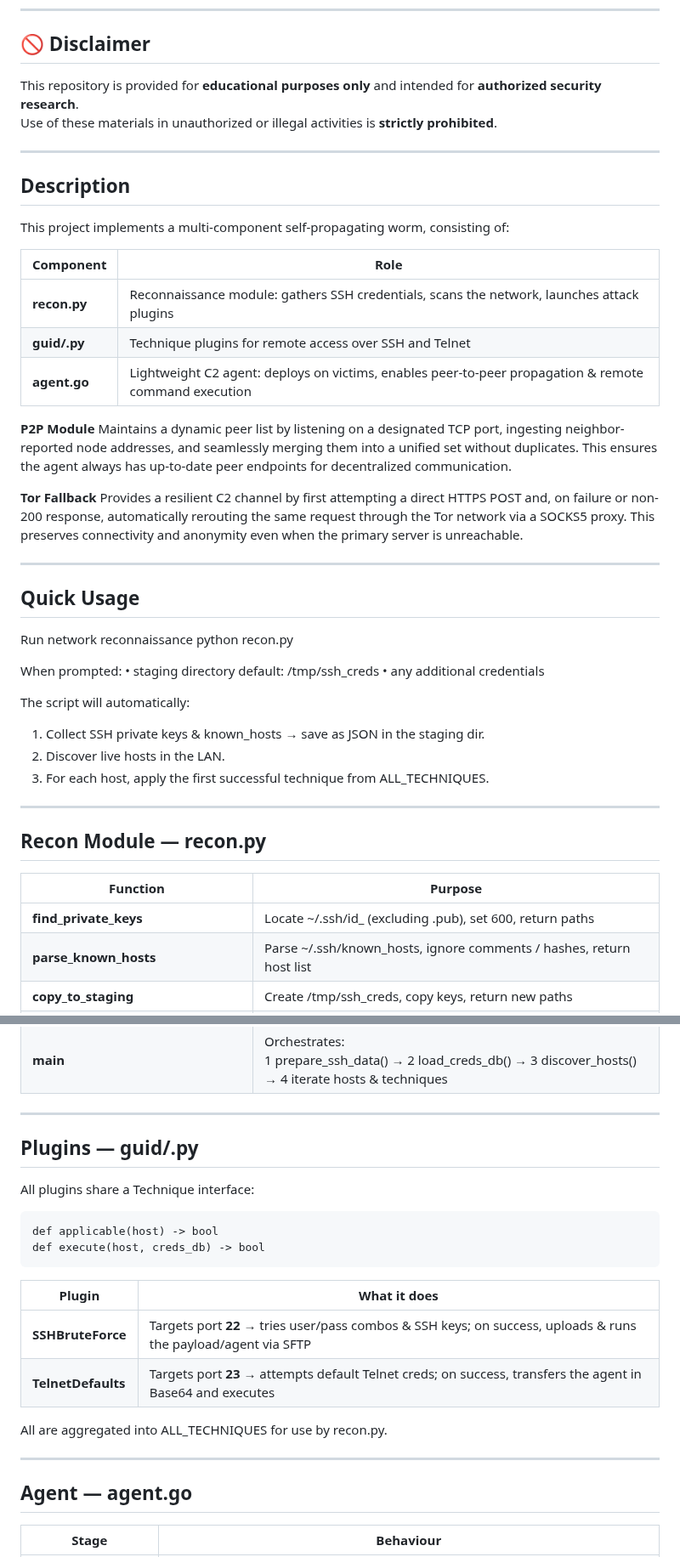
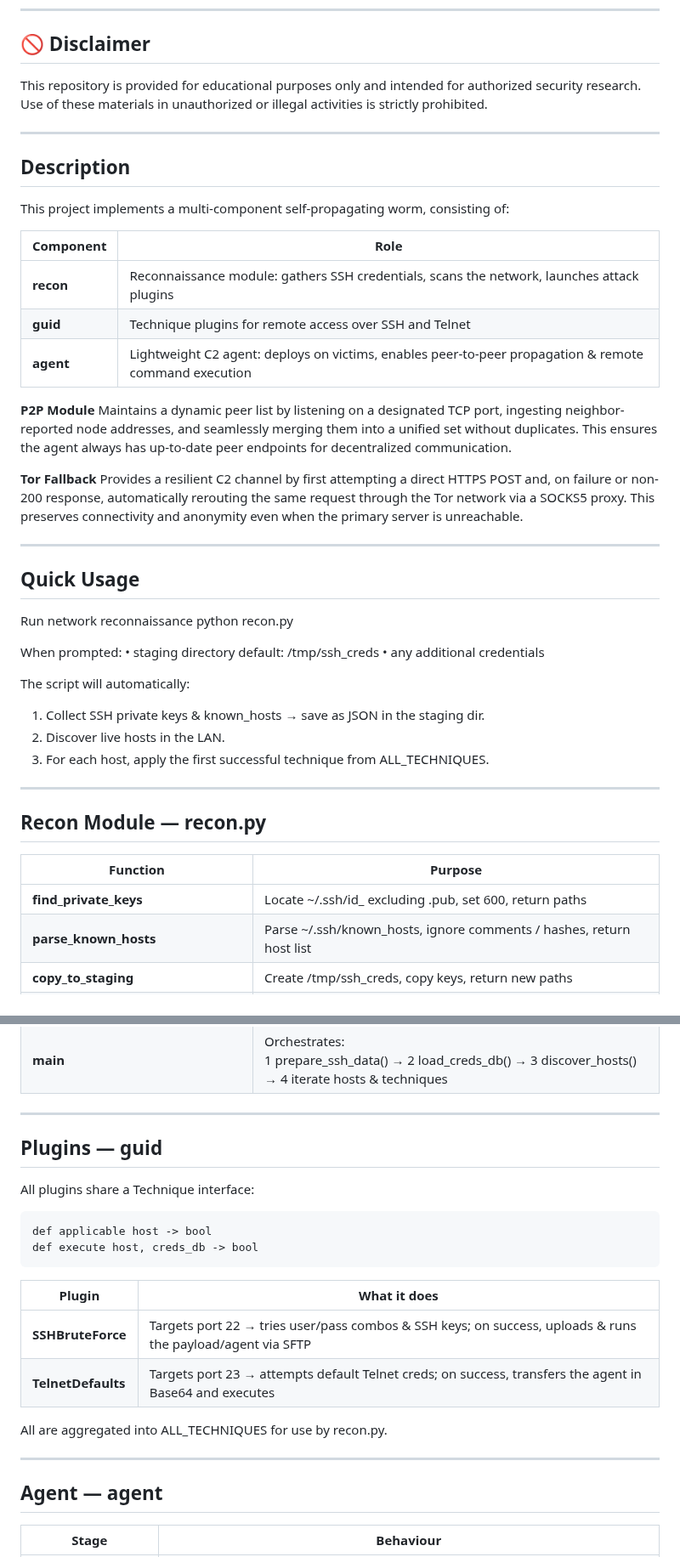
Before and after one commit to Yuragy/P2P-Worm, a Markdown page: readme.md, 2 parts joined by grey strips. Shown at 85% size. Drawn GitHub-style.

````diff
--- a/readme.md
+++ b/readme.md
@@ -5,8 +5,8 @@
 ---
 
 ## 🚫 Disclaimer
-This repository is provided for **educational purposes only** and intended for **authorized security research**.
-Use of these materials in unauthorized or illegal activities is **strictly prohibited**.
+This repository is provided for educational purposes only and intended for authorized security research.
+Use of these materials in unauthorized or illegal activities is strictly prohibited.
 
 ---
 
@@ -16,9 +16,9 @@ This project implements a multi-component self-propagating worm, consisting of:
 
 | Component | Role |
 |-----------|------|
-| **recon.py** | Reconnaissance module: gathers SSH credentials, scans the network, launches attack plugins |
-| **guid/.py** | Technique plugins for remote access over SSH and Telnet |
-| **agent.go** | Lightweight C2 agent: deploys on victims, enables peer-to-peer propagation & remote command execution |
+| **recon** | Reconnaissance module: gathers SSH credentials, scans the network, launches attack plugins |
+| **guid** | Technique plugins for remote access over SSH and Telnet |
+| **agent** | Lightweight C2 agent: deploys on victims, enables peer-to-peer propagation & remote command execution |
 
 **P2P Module**
 Maintains a dynamic peer list by listening on a designated TCP port, ingesting neighbor-reported node addresses, and seamlessly merging them into a unified set without duplicates. This ensures the agent always has up-to-date peer endpoints for decentralized communication.
@@ -30,7 +30,7 @@ Provides a resilient C2 channel by first attempting a direct HTTPS POST and, on
 
 ## Quick Usage
 
- Run network reconnaissance
+Run network reconnaissance
 python recon.py
 
  When prompted:
@@ -49,7 +49,7 @@ The script will automatically:
 
 | Function                               | Purpose                                                                                                                     |
 | -------------------------------------- | --------------------------------------------------------------------------------------------------------------------------- |
-| **find_private_keys**              | Locate ~/.ssh/id_ (excluding .pub), set 600, return paths                                                            |
+| **find_private_keys**              | Locate ~/.ssh/id_ excluding .pub, set 600, return paths                                                            |
 | **parse_known_hosts**              | Parse ~/.ssh/known_hosts, ignore comments / hashes, return host list                                                      |
 | **copy_to_staging**            | Create /tmp/ssh_creds, copy keys, return new paths                                                                        |
 | **prepare_ssh_data**               | Aggregate keys & hosts → write /tmp/ssh_creds/ssh_data.json`<br>Returns:<br>{"keys": [], "known_hosts": []}        |
@@ -60,25 +60,25 @@ The script will automatically:
 
 ---
 
-## Plugins — guid/.py
+## Plugins — guid
 
 All plugins share a Technique interface:
 
 ```
-def applicable(host) -> bool
-def execute(host, creds_db) -> bool
+def applicable host -> bool
+def execute host, creds_db -> bool
 ```
 
 | Plugin               | What it does                                                                                                       |
 | -------------------- | ------------------------------------------------------------------------------------------------------------------ |
-| **SSHBruteForce**  | Targets port **22** → tries user/pass combos & SSH keys; on success, uploads & runs the payload/agent via SFTP |
-| **TelnetDefaults** | Targets port **23** → attempts default Telnet creds; on success, transfers the agent in Base64 and executes        |
+| **SSHBruteForce**  | Targets port 22 → tries user/pass combos & SSH keys; on success, uploads & runs the payload/agent via SFTP |
+| **TelnetDefaults** | Targets port 23 → attempts default Telnet creds; on success, transfers the agent in Base64 and executes        |
 
 All are aggregated into ALL_TECHNIQUES for use by recon.py.
 
 ---
 
-## Agent — agent.go
+## Agent — agent
 
 | Stage                | Behaviour                                                                                                                                                    |
 | -------------------- | ------------------------------------------------------------------------------------------------------------------------------------------------------------ |
````
Also changed, not shown: other parts of readme.md (+2 -11 lines).
